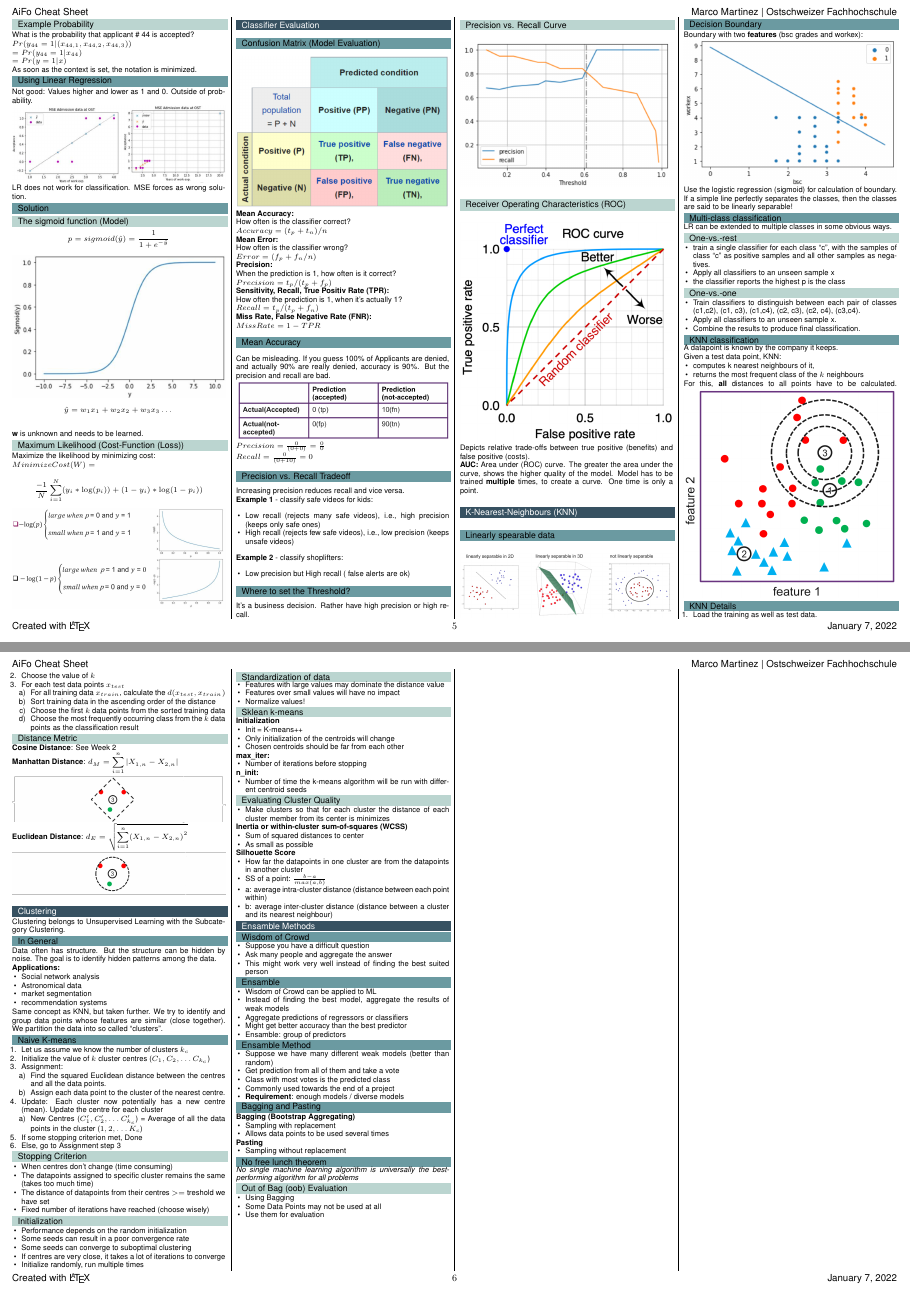
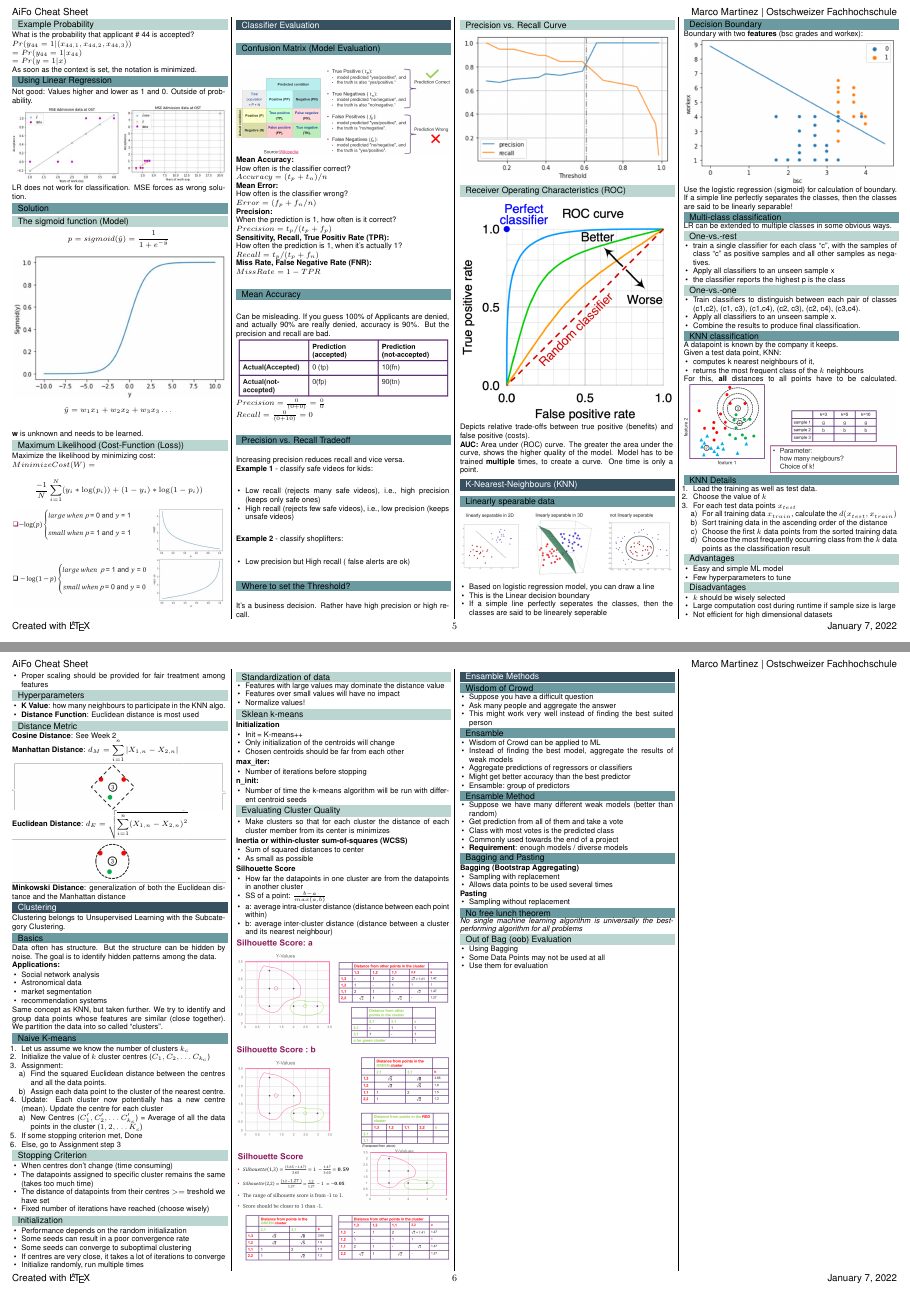
Before and after one commit to marcom4rtinez/aifo-zf, a LaTeX document (main.tex, which reads content/week11_knn.tex, content/week12_clustering.tex): pages 5 and 6 of 6, joined at a grey line. Compiled offline with pdfLaTeX.

Commit message:
improve 11-14

```diff
--- a/content/week11_knn.tex
+++ b/content/week11_knn.tex
@@ -1,7 +1,11 @@
 \section{K-Nearest-Neighbours (KNN)}
 \subsection{Linearly spearable data}
 \includegraphics[width=\linewidth]{linear-separability.png}
-
+\begin{itemize}
+  \item Based on logistic regression model, you can draw a line
+  \item This is the Linear decision boundary
+  \item If a simple line perfectly seperates the classes, then the classes are said to be linearely seperable
+\end{itemize}
 \subsection{Decision Boundary}
 Boundary with two \textbf{features} (bsc grades and workex):\\
 \includegraphics[width=\linewidth]{decision-boundary.png}\\
@@ -48,9 +52,30 @@ For this, \textbf{all} distances to all points have to be calculated.
   \end{enumerate}
 \end{enumerate}
 
+\subsubsection{Advantages}
+\begin{itemize}
+    \item Easy and simple ML model
+    \item Few hyperparameters to tune
+\end{itemize}
+
+\subsubsection{Disadvantages}
+\begin{itemize}
+    \item $k$ should be wisely selected
+    \item Large computation cost during runtime if sample size is large
+    \item Not efficient for high dimensional datasets
+    \item Proper scaling should be provided for fair treatment among features
+\end{itemize}
+
+\subsubsection{Hyperparameters}
+\begin{itemize}
+    \item \textbf{K Value}: how many neighbours to participate in the KNN algo.
+    \item \textbf{Distance Function}: Euclidean distance is most used
+\end{itemize}
+
 \subsubsection{Distance Metric}
 \textbf{Cosine Distance}: See Week 2\\
 \textbf{Manhattan Distance}: $d_M = \displaystyle\sum_{i = 1}^{n}|X_{1,n} - X_{2,n}|$\\
 \includegraphics[width=\linewidth]{manhatten-distance.png}\\
 \textbf{Euclidean Distance}: $d_E = \sqrt{\displaystyle\sum_{i = 1}^{n}(X_{1,n} - X_{2,n})^2}$\\
 \includegraphics[width=\linewidth]{euclidean-distance.png}\\
+\textbf{Minkowski Distance}:  generalization of both the Euclidean distance and the Manhattan distance
--- a/content/week12_clustering.tex
+++ b/content/week12_clustering.tex
@@ -1,7 +1,7 @@
 \section{Clustering}
 Clustering belongs to Unsupervised Learning with the Subcategory Clustering.
 
-\subsection{In General}
+\subsection{Basics}
 Data often has structure.
 But the structure can be hidden by noise.
 The goal is to identify hidden patterns among the data.\\
```
Also changed, not shown: content/week11_classifier.tex (+1 -1 lines), img/confusion_matrix.png (added), img/knn.png (added), img/sil_a.png (added), img/sil_b.png (added), img/sil_sum.png (added), content/week11_knn.tex (2 more changed lines), content/week12_clustering.tex (3 more changed lines).
